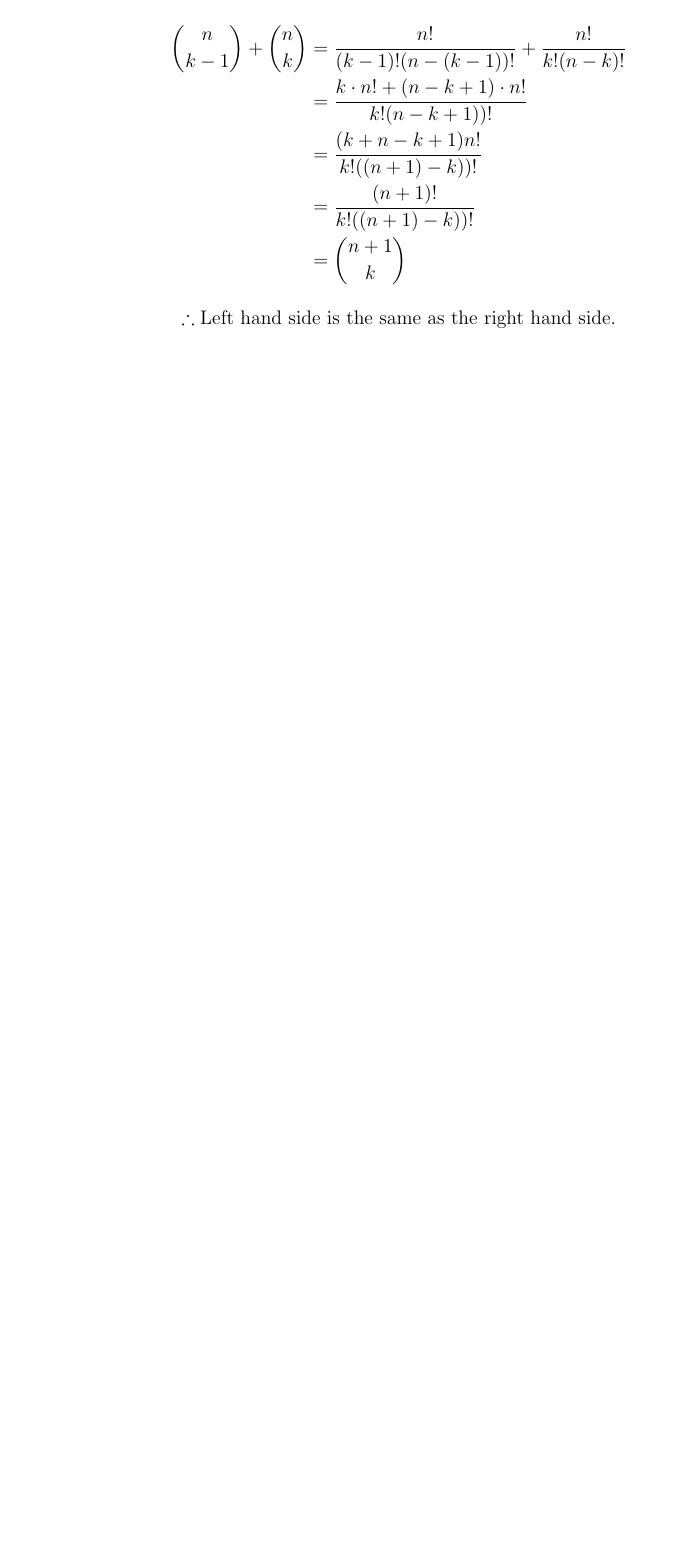
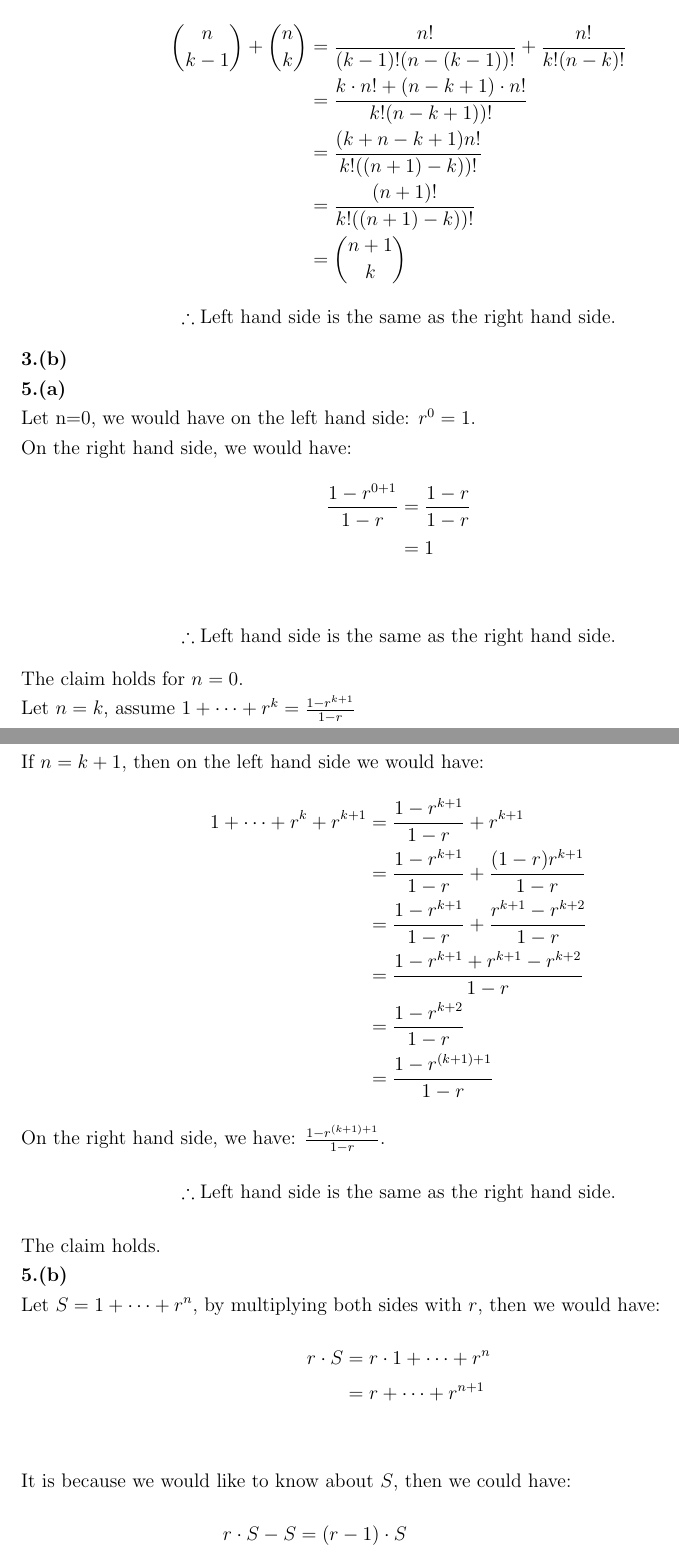
Before and after one commit to YufeiLinUlysses/CalculusAnalysis, a LaTeX problem sheet (Problem Set2/Problem Set2.tex): part of page 4 of 4 before the commit and two parts of pages 4 and 5 of 7 after it, the two joined at a grey line, cut so that both start at the same text, the shorter picture padded with empty space. Compiled offline with pdfLaTeX.

Commit message:
Made some new solution to ps2

```diff
--- a/Problem Set2/Problem Set2.tex
+++ b/Problem Set2/Problem Set2.tex
@@ -168,7 +168,9 @@ The claim holds.
 \end{align*}
 
 \noindent
-\textbf{3.(i)}
+\textbf{3.(a)}
+
+\noindent
 On the right hand side we have:
 \begin{align*}
 \binom n{k-1}+\binom nk
@@ -180,3 +182,59 @@ On the right hand side we have:
 \end{align*}
 \[\therefore \text{Left hand side is the same as the right hand side.}\]
 
+\noindent
+\textbf{3.(b)}
+
+
+\noindent
+\textbf{5.(a)}
+
+\noindent
+Let n=0, we would have on the left hand side: $r^0=1$.
+
+\noindent
+On the right hand side, we would have:
+\begin{align*}
+\frac{1-r^{0+1}}{1-r}
+&=\frac{1-r}{1-r}\\
+&=1\\
+\end{align*}
+\[\therefore \text{Left hand side is the same as the right hand side.}\]
+The claim holds for $n=0$.
+
+\noindent
+Let $n=k$, assume $1+\dots+r^k=\frac{1-r^{k+1}}{1-r}$
+
+\noindent
+If $n=k+1$, then on the left hand side we would have:
+\begin{align*}
+1+\dots+r^k+r^{k+1}
+&=\frac{1-r^{k+1}}{1-r}+r^{k+1}\\
+&=\frac{1-r^{k+1}}{1-r}+\frac{(1-r)r^{k+1}}{1-r}\\
+&=\frac{1-r^{k+1}}{1-r}+\frac{r^{k+1}-r^{k+2}}{1-r}\\
+&=\frac{1-r^{k+1}+r^{k+1}-r^{k+2}}{1-r}\\
+&=\frac{1-r^{k+2}}{1-r}\\
+&=\frac{1-r^{(k+1)+1}}{1-r}
+\end{align*}
+On the right hand side, we have:
+$\frac{1-r^{(k+1)+1}}{1-r}$.
+\[\therefore \text{Left hand side is the same as the right hand side.}\]
+The claim holds.
+
+\noindent
+\textbf{5.(b)}
+
+\noindent
+Let $S=1+\dots+r^n$, by multiplying both sides with $r$, then we would have:
+\begin{align*}
+r\cdot{S}
+&=r\cdot{1+\dots+r^n}\\
+&=r+\dots+r^{n+1}\\
+\end{align*}
+It is because we would like to know about $S$, then we could have:
+\begin{align*}
+r\cdot{S}-S
+&=(r-1)\cdot{S}\\
+&=r+\dots+r^{n+1}-(1+\dots+r^n)\\
+&=r^{n+1}-1
+\end{align*}
```
Also changed, not shown: Problem Set2/Problem Set2.pdf, Problem Set2/Problem Set2.tex (54 more changed lines), 2 other files.
